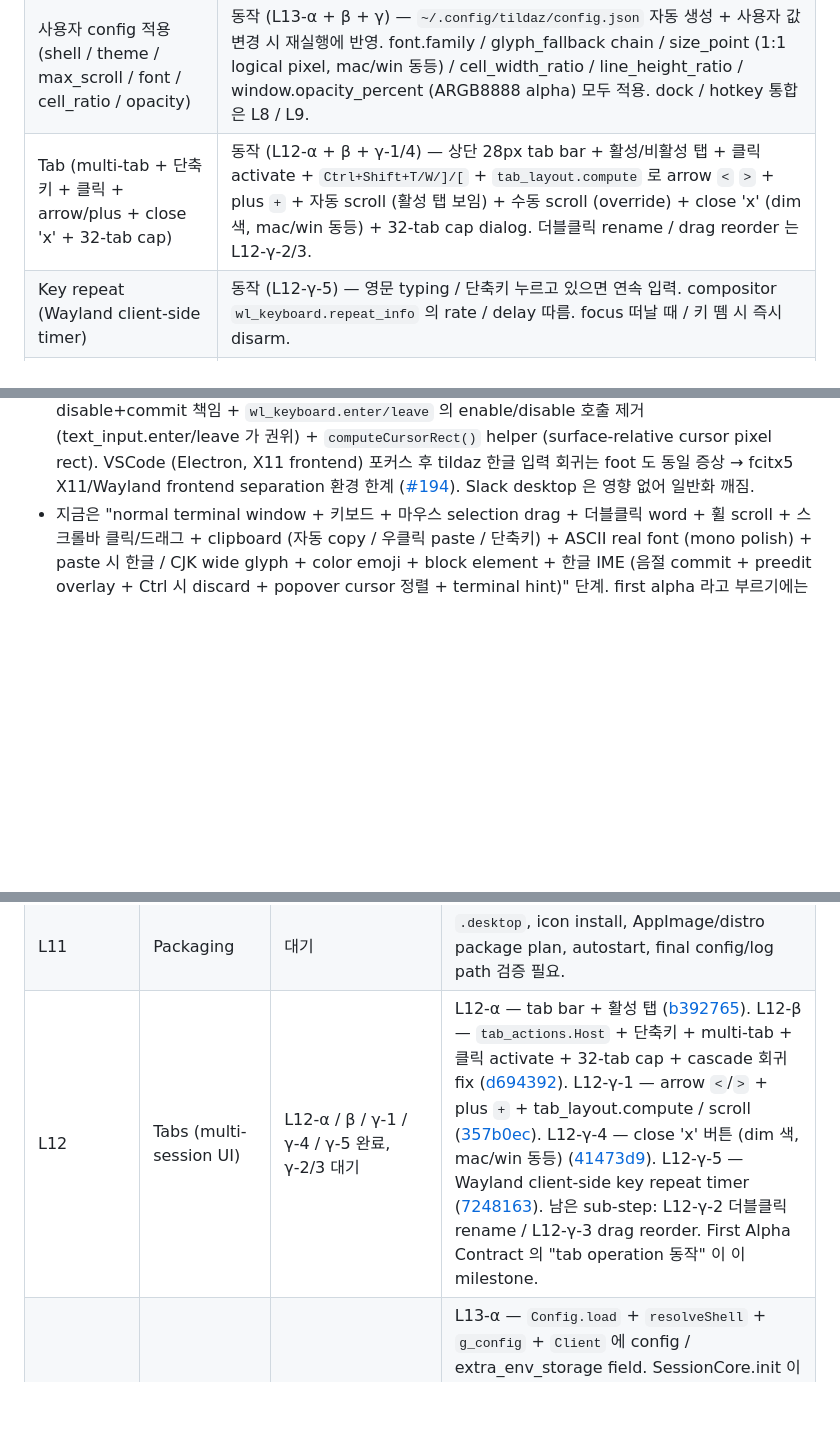
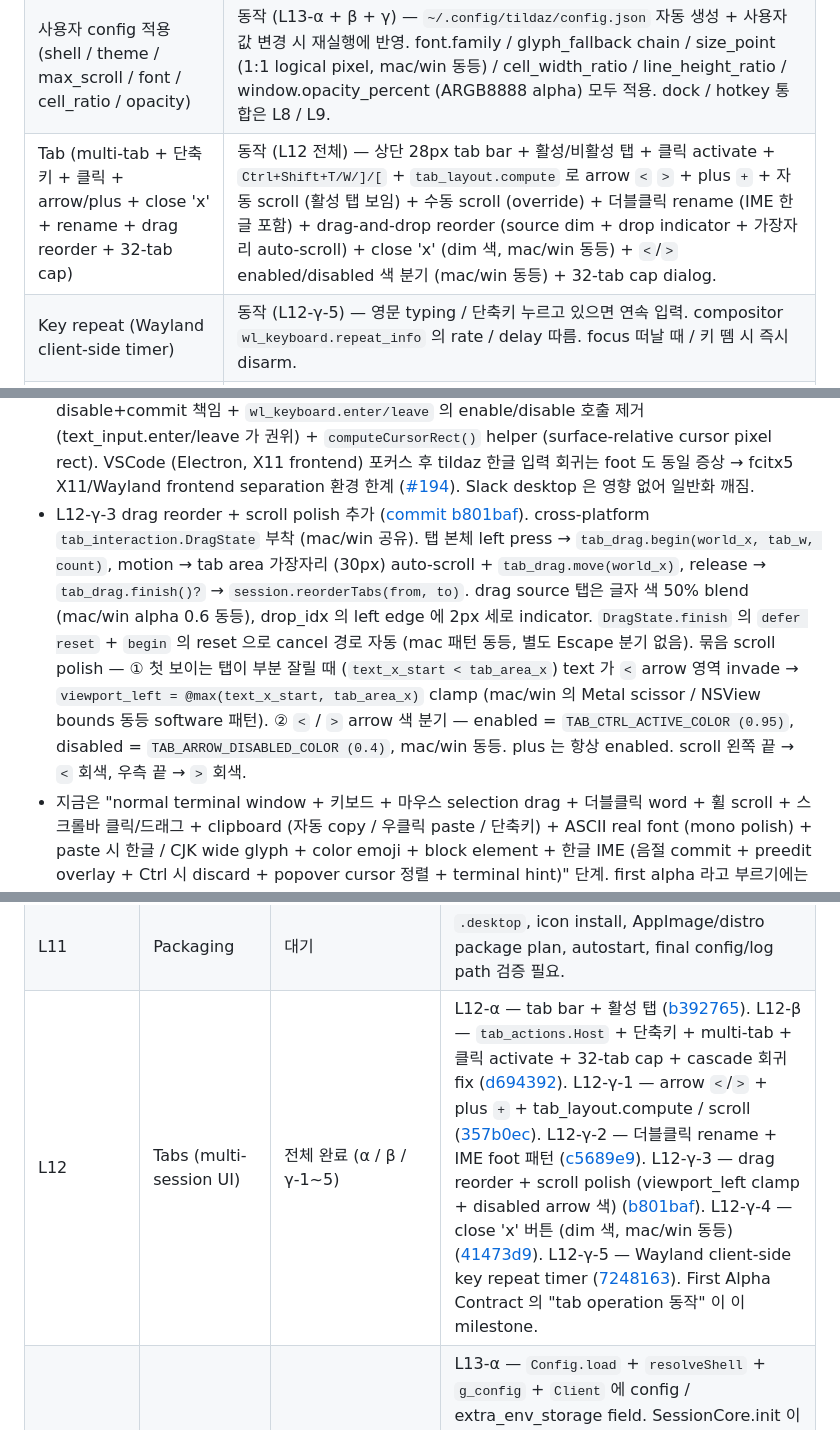
Before and after one commit to ensky0/tildaz, a Markdown page: LINUX.md, 3 parts joined by grey strips. Rendered like a GitHub page; blank space fills up the shorter version.

Commit message:
docs: LINUX.md 갱신 — b801baf (L12-γ-3 drag reorder + scroll polish) 반영, L12 전체 완료 (#189)
- 본문 history list 에 L12-γ-3 entry 추가 — drag reorder 동작 + 묶음
  scroll polish (viewport_left clamp + disabled arrow 색).
- milestone table L12-γ-3 row ✅ + b801baf.
- L12 summary 를 "전체 완료 (α / β / γ-1~5)" 로 갱신, 남은 sub-step 제거.
- 동작 표 의 Tab 행 — rename / drag reorder / arrow 색 분기 명시 +
  "동작 (L12 전체)" 로 폭 넓힘.

```diff
--- a/LINUX.md
+++ b/LINUX.md
@@ -52,7 +52,7 @@ Debian Wayland 환경).
 | 한글 IME 입력 (fcitx5 + Cinnamon Wayland) | 동작 — `zwp_text_input_v3` wire-level 구현 + commit_string event → PTY 송신 + preedit inline overlay (보라색 배경, macOS / Windows 동등) + Ctrl+key 시 IME discard + cursor 근처 popover 정렬 (`set_cursor_rectangle`) + terminal hint (`set_content_type purpose=terminal`). spec done-apply batch 패턴. L10-α / L10-β / L10-γ 모두 완료. |
 | Wayland 미연결 startup 에러 메시지 | path + WAYLAND_DISPLAY / XDG_SESSION_TYPE / XDG_RUNTIME_DIR + 진단 hint 출력 (`error.WaylandSocketUnavailable`) |
 | 사용자 config 적용 (shell / theme / max_scroll / font / cell_ratio / opacity) | 동작 (L13-α + β + γ) — `~/.config/tildaz/config.json` 자동 생성 + 사용자 값 변경 시 재실행에 반영. font.family / glyph_fallback chain / size_point (1:1 logical pixel, mac/win 동등) / cell_width_ratio / line_height_ratio / window.opacity_percent (ARGB8888 alpha) 모두 적용. dock / hotkey 통합은 L8 / L9. |
-| Tab (multi-tab + 단축키 + 클릭 + arrow/plus + close 'x' + 32-tab cap) | 동작 (L12-α + β + γ-1/4) — 상단 28px tab bar + 활성/비활성 탭 + 클릭 activate + `Ctrl+Shift+T/W/]/[` + `tab_layout.compute` 로 arrow `<` `>` + plus `+` + 자동 scroll (활성 탭 보임) + 수동 scroll (override) + close 'x' (dim 색, mac/win 동등) + 32-tab cap dialog. 더블클릭 rename / drag reorder 는 L12-γ-2/3. |
+| Tab (multi-tab + 단축키 + 클릭 + arrow/plus + close 'x' + rename + drag reorder + 32-tab cap) | 동작 (L12 전체) — 상단 28px tab bar + 활성/비활성 탭 + 클릭 activate + `Ctrl+Shift+T/W/]/[` + `tab_layout.compute` 로 arrow `<` `>` + plus `+` + 자동 scroll (활성 탭 보임) + 수동 scroll (override) + 더블클릭 rename (IME 한글 포함) + drag-and-drop reorder (source dim + drop indicator + 가장자리 auto-scroll) + close 'x' (dim 색, mac/win 동등) + `<`/`>` enabled/disabled 색 분기 (mac/win 동등) + 32-tab cap dialog. |
 | Key repeat (Wayland client-side timer) | 동작 (L12-γ-5) — 영문 typing / 단축키 누르고 있으면 연속 입력. compositor `wl_keyboard.repeat_info` 의 rate / delay 따름. focus 떠날 때 / 키 뗌 시 즉시 disarm. |
 | 로그 noise | bring-up 단계 매 frame redraw 로그 제거, lifecycle 변화 이벤트만 |
 
@@ -113,6 +113,7 @@ zwp_text_input_manager_v3=true
 - L12-γ-4 tab close 'x' 버튼 추가 ([commit 41473d9](https://github.com/ensky0/tildaz/commit/41473d9)). 각 탭 우측 끝 `TAB_CLOSE_SIZE_PT (=14)` box 안 'x' 글리프. mac / win 동등 dim 색 (`TEXT × 0.6 + bg × 0.4`). hit.on_close → `tab_actions.closeIndex` (마지막 탭이면 terminate, 아니면 invalidate). hover 강조는 mac / win 도 미부착이라 동등. `blendU8` helper 신규. 시연 사이클 메모: 임시로 "tab bar 우클릭 → close" 도 추가했었는데 SPEC 외라 사용자 지적 후 즉시 원복.
 - L12-γ-5 client-side key repeat 추가 ([commit 7248163](https://github.com/ensky0/tildaz/commit/7248163)). Wayland spec 상 key repeat 은 client 책임 (macOS / Windows 는 OS 자동). `Client.key_repeat_keycode` / `key_repeat_next_ms` / `key_repeat_rate_hz` / `key_repeat_delay_ms` field + `handleKeyboardKey` 의 byte parsing / `processKeyEvent(serial, key)` 로 분리. press → timer arm (`next_ms = now + delay`), release → disarm, `wl_keyboard.leave` → disarm (focus 떠날 때 release 못 받는 stuck 방지). main loop 의 `maybeRepeatKey()` 가 매 iteration `now >= next_ms` 면 `processKeyEvent(last_serial, key)` 재호출 + `next_ms += 1000/rate`. IME 활성 시 key 가 IME 로 raised 되어 안 옴 → fcitx5 자체 repeat (충돌 없음). 시연 확인: `a` 연속 입력, Ctrl+Shift+T 연속 새 탭 (32 도달 시 dialog).
 - L12-γ-2 더블클릭 rename + IME foot 패턴 정밀화 추가 ([commit c5689e9](https://github.com/ensky0/tildaz/commit/c5689e9)). 탭바 더블클릭 → cross-platform `tab_interaction.RenameState` 부착 (mac/win 공유). Enter commit (`setCustomTitle`), Escape cancel, rename 중 마우스 클릭 cursor positioning, IME 한글 commit 시 buffer 삽입 (PTY 송신 분기 차단), 포커스 loss 시 preedit 자동 commit (mac / win 동등). 진단 사이클에서 `zwp_text_input_v3` 구현을 foot terminal 패턴으로 정밀화 — `enableTextInput` 한 batch (`enable + set_content_type(NONE, TERMINAL) + set_cursor_rectangle(actual cursor pos) + commit`) + `text_input.leave` 가 disable+commit 책임 + `wl_keyboard.enter/leave` 의 enable/disable 호출 제거 (text_input.enter/leave 가 권위) + `computeCursorRect()` helper (surface-relative cursor pixel rect). VSCode (Electron, X11 frontend) 포커스 후 tildaz 한글 입력 회귀는 foot 도 동일 증상 → fcitx5 X11/Wayland frontend separation 환경 한계 ([#194](https://github.com/ensky0/tildaz/issues/194)). Slack desktop 은 영향 없어 일반화 깨짐.
+- L12-γ-3 drag reorder + scroll polish 추가 ([commit b801baf](https://github.com/ensky0/tildaz/commit/b801baf)). cross-platform `tab_interaction.DragState` 부착 (mac/win 공유). 탭 본체 left press → `tab_drag.begin(world_x, tab_w, count)`, motion → tab area 가장자리 (30px) auto-scroll + `tab_drag.move(world_x)`, release → `tab_drag.finish()?` → `session.reorderTabs(from, to)`. drag source 탭은 글자 색 50% blend (mac/win alpha 0.6 동등), drop_idx 의 left edge 에 2px 세로 indicator. `DragState.finish` 의 `defer reset` + `begin` 의 reset 으로 cancel 경로 자동 (mac 패턴 동등, 별도 Escape 분기 없음). 묶음 scroll polish — ① 첫 보이는 탭이 부분 잘릴 때 (`text_x_start < tab_area_x`) text 가 `<` arrow 영역 invade → `viewport_left = @max(text_x_start, tab_area_x)` clamp (mac/win 의 Metal scissor / NSView bounds 동등 software 패턴). ② `<` / `>` arrow 색 분기 — enabled = `TAB_CTRL_ACTIVE_COLOR (0.95)`, disabled = `TAB_ARROW_DISABLED_COLOR (0.4)`, mac/win 동등. plus 는 항상 enabled. scroll 왼쪽 끝 → `<` 회색, 우측 끝 → `>` 회색.
 - 지금은 "normal terminal window + 키보드 + 마우스 selection drag + 더블클릭 word + 휠 scroll + 스크롤바 클릭/드래그 + clipboard (자동 copy / 우클릭 paste / 단축키) + ASCII real font (mono polish) + paste 시 한글 / CJK wide glyph + color emoji + block element + 한글 IME (음절 commit + preedit overlay + Ctrl 시 discard + popover cursor 정렬 + terminal hint)" 단계. first alpha 라고 부르기에는 HarfBuzz shape / drop-down / global shortcut / **tabs** / **사용자 config 적용** 이 아직 부족하다.
 
 ## 현재 제한 사항
@@ -282,7 +283,7 @@ renderer, terminal, font, dialog, path, autostart wrapper 뒤에 둔다.
 | L9 | Global shortcut | 대기 | XDG Desktop Portal `GlobalShortcuts` integration 미시작. **명시 요구사항**: 다른 X11 / Electron 앱 (예: VSCode) 이 focus 잡고 있을 때도 hotkey 가 TildaZ 에 도달해야 한다. X11 시대의 Tilda 가 동일 시나리오에서 VSCode focus 시 F1 이 안 닿는 quirk 가 있는데 (`XGrabKey` 가 XWayland 안 X11 client 의 grab 에 가려짐), TildaZ 는 Wayland native client 로서 portal `GlobalShortcuts` 가 compositor 레벨 routing 이라 focus 무관히 동작해야 한다 — 검증 항목. |
 | L10 | IME | 완료 (L10-α / β / γ) | L10-α — `zwp_text_input_v3` wire-level + `get_text_input(seat)` + keyboard focus 시점 enable/disable + `commit_string` → PTY 송신 ([76b9bb5](https://github.com/ensky0/tildaz/commit/76b9bb5)). L10-β — preedit inline overlay (보라색 배경 + foreground 글자, macOS / Windows 동등) + spec done-apply batch 패턴 ([6c685b6](https://github.com/ensky0/tildaz/commit/6c685b6)). L10-γ — Ctrl+key 시 IME 조합 discard + `set_cursor_rectangle` + `set_content_type(purpose=terminal)` ([6e46e49](https://github.com/ensky0/tildaz/commit/6e46e49)). fcitx5-hangul + Cinnamon Wayland 시연 OK. |
 | L11 | Packaging | 대기 | `.desktop`, icon install, AppImage/distro package plan, autostart, final config/log path 검증 필요. |
-| L12 | Tabs (multi-session UI) | L12-α / β / γ-1 / γ-4 / γ-5 완료, γ-2/3 대기 | L12-α — tab bar + 활성 탭 ([b392765](https://github.com/ensky0/tildaz/commit/b392765)). L12-β — `tab_actions.Host` + 단축키 + multi-tab + 클릭 activate + 32-tab cap + cascade 회귀 fix ([d694392](https://github.com/ensky0/tildaz/commit/d694392)). L12-γ-1 — arrow `<`/`>` + plus `+` + tab_layout.compute / scroll ([357b0ec](https://github.com/ensky0/tildaz/commit/357b0ec)). L12-γ-4 — close 'x' 버튼 (dim 색, mac/win 동등) ([41473d9](https://github.com/ensky0/tildaz/commit/41473d9)). L12-γ-5 — Wayland client-side key repeat timer ([7248163](https://github.com/ensky0/tildaz/commit/7248163)). 남은 sub-step: L12-γ-2 더블클릭 rename / L12-γ-3 drag reorder. First Alpha Contract 의 "tab operation 동작" 이 이 milestone. |
+| L12 | Tabs (multi-session UI) | 전체 완료 (α / β / γ-1~5) | L12-α — tab bar + 활성 탭 ([b392765](https://github.com/ensky0/tildaz/commit/b392765)). L12-β — `tab_actions.Host` + 단축키 + multi-tab + 클릭 activate + 32-tab cap + cascade 회귀 fix ([d694392](https://github.com/ensky0/tildaz/commit/d694392)). L12-γ-1 — arrow `<`/`>` + plus `+` + tab_layout.compute / scroll ([357b0ec](https://github.com/ensky0/tildaz/commit/357b0ec)). L12-γ-2 — 더블클릭 rename + IME foot 패턴 ([c5689e9](https://github.com/ensky0/tildaz/commit/c5689e9)). L12-γ-3 — drag reorder + scroll polish (viewport_left clamp + disabled arrow 색) ([b801baf](https://github.com/ensky0/tildaz/commit/b801baf)). L12-γ-4 — close 'x' 버튼 (dim 색, mac/win 동등) ([41473d9](https://github.com/ensky0/tildaz/commit/41473d9)). L12-γ-5 — Wayland client-side key repeat timer ([7248163](https://github.com/ensky0/tildaz/commit/7248163)). First Alpha Contract 의 "tab operation 동작" 이 이 milestone. |
 | L13 | Config integration (사용자 설정 적용) | 완료 (L13-α / β / γ) | L13-α — `Config.load` + `resolveShell` + `g_config` + `Client` 에 config / extra_env_storage field. SessionCore.init 이 `config.shell` / `config.max_scroll_lines` / `config.theme` / `extra_env` 사용. `Defaults` 단일 struct 리팩토링 + Linux 가지 default. dialog Linux backend ([f416072](https://github.com/ensky0/tildaz/commit/f416072)). L13-β — `cfg.font_families` chain / `cfg.font_size_point` (1:1 logical pixel, mac/win 동등) / cell_ratio 두 개 적용 ([a08c3ca](https://github.com/ensky0/tildaz/commit/a08c3ca)). L13-γ — ARGB8888 buffer + paint 마지막 alpha sweep 으로 `config.opacity_percent` 반영 ([318bbef](https://github.com/ensky0/tildaz/commit/318bbef)). 나머지 (dock_position 등) 는 L8 / L9 / L11 와 통합. |
 
 ## First Alpha Contract
```
Also changed, not shown: other parts of LINUX.md (+1 -0 lines).
